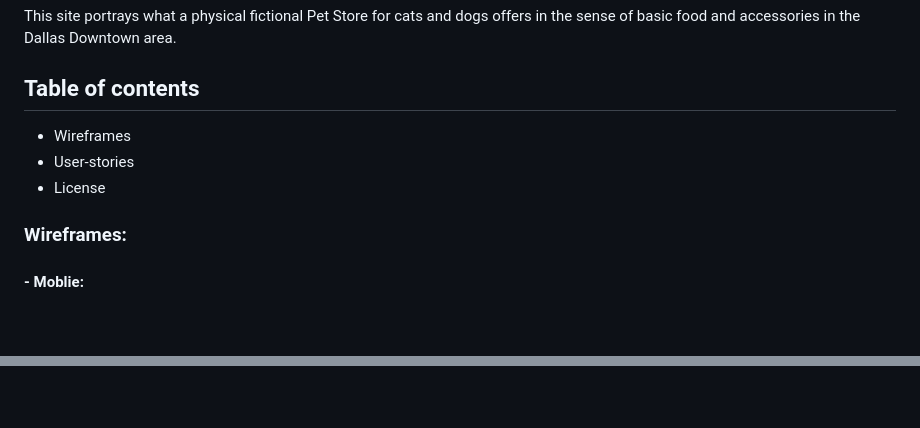
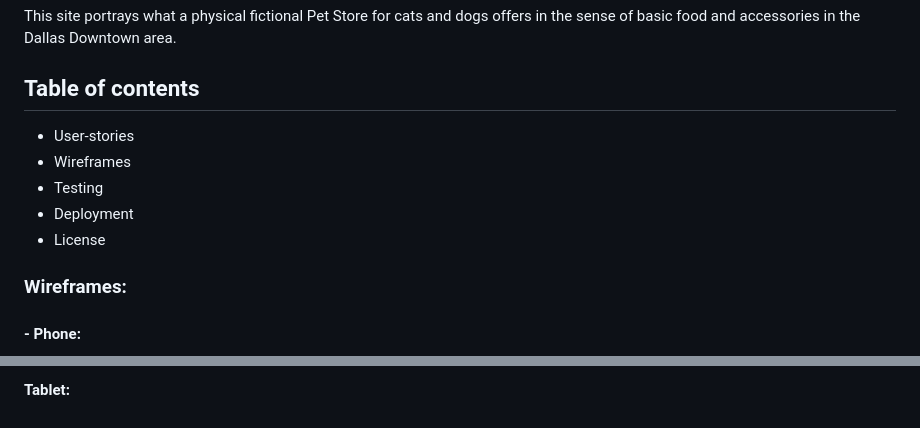
Before and after one commit to Drevestedt/dallas-cats-and-dogs, a Markdown page: readme.md, 2 parts joined by grey strips. Drawn GitHub-style; blank space fills up the shorter version.

```diff
--- a/readme.md
+++ b/readme.md
@@ -3,11 +3,14 @@
 This site portrays what a physical fictional Pet Store for cats and dogs offers in the sense of basic food and accessories in the Dallas Downtown area.
 
 ## Table of contents
+
+- User-stories
 - Wireframes
-- User-stories
+- Testing
+- Deployment
 - License
 
 ### Wireframes:
 
-#### - Moblie:
+#### - Phone:
 
@@ -14,0 +34 @@ This site portrays what a physical fictional Pet Store for cats and dogs offers
+#### Tablet:
```
Also changed, not shown: other parts of readme.md (+17 -1 lines), assets/images/Accessories page.png (added), assets/images/Food page.png (added).
